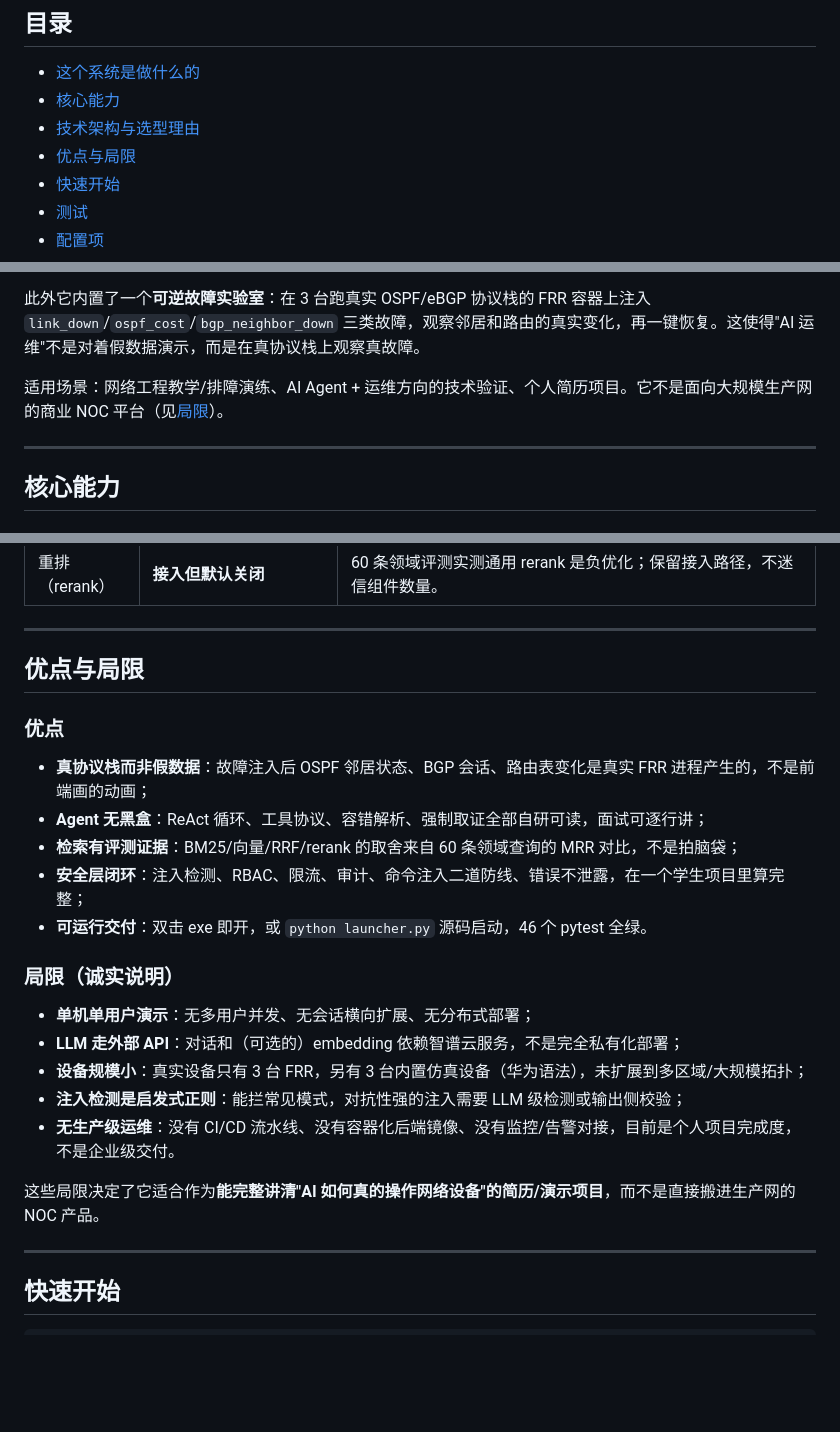
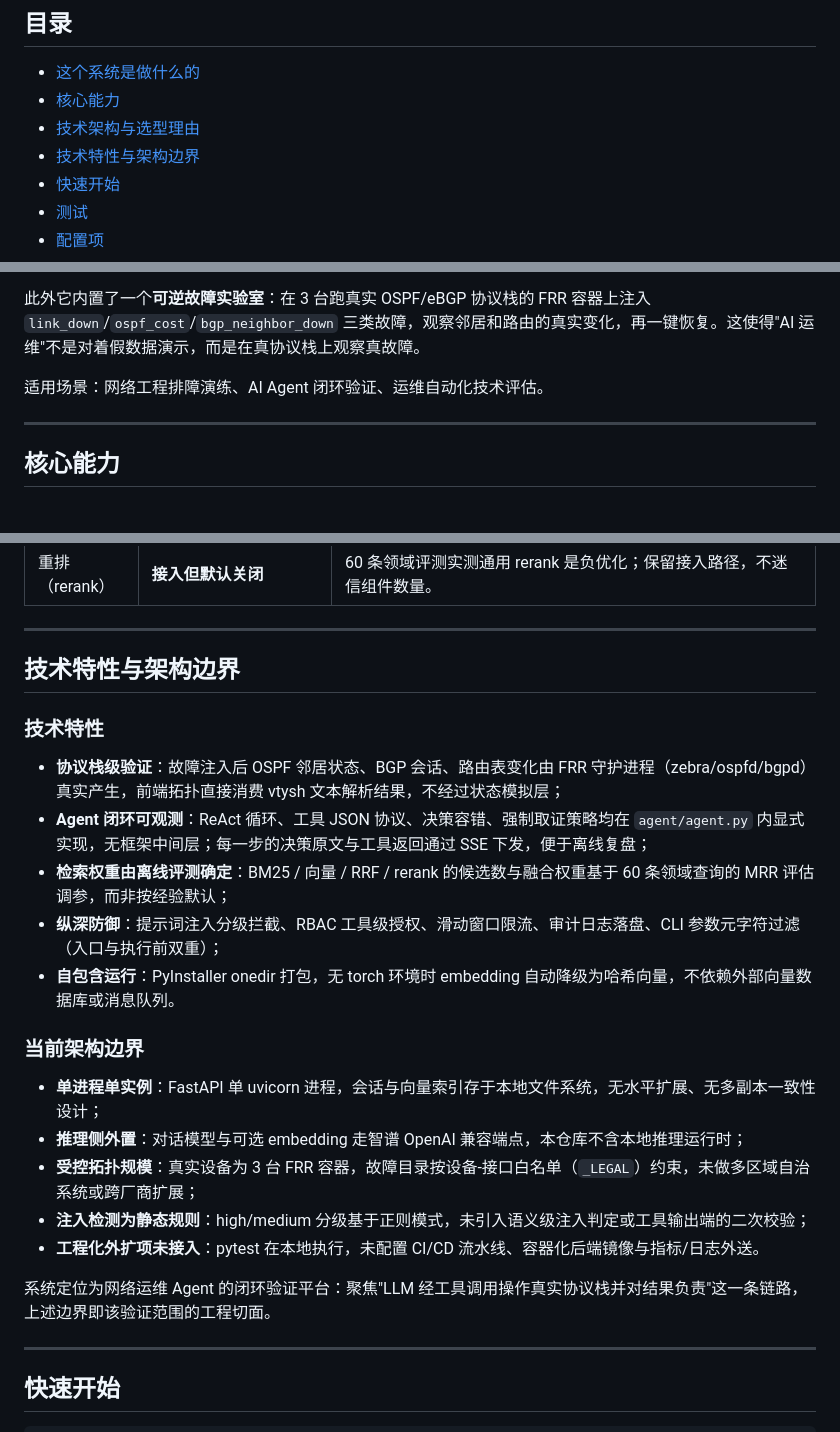
Before and after one commit to LJY20030728/netops-ai-assistant, a Markdown page: README.md, 3 parts joined by grey strips. Drawn GitHub-style; blank space fills up the shorter version.

Commit message:
docs: rewrite pros/cons as technical traits and architectural boundaries, remove self-evaluative phrasing

```diff
--- a/README.md
+++ b/README.md
@@ -16,7 +16,7 @@
 - [这个系统是做什么的](#这个系统是做什么的)
 - [核心能力](#核心能力)
 - [技术架构与选型理由](#技术架构与选型理由)
-- [优点与局限](#优点与局限)
+- [技术特性与架构边界](#技术特性与架构边界)
 - [快速开始](#快速开始)
 - [测试](#测试)
 - [配置项](#配置项)
@@ -38,7 +38,7 @@ NetOps AI Assistant 把这两件事接起来：
 
 此外它内置了一个**可逆故障实验室**：在 3 台跑真实 OSPF/eBGP 协议栈的 FRR 容器上注入 `link_down`/`ospf_cost`/`bgp_neighbor_down` 三类故障，观察邻居和路由的真实变化，再一键恢复。这使得"AI 运维"不是对着假数据演示，而是在真协议栈上观察真故障。
 
-适用场景：网络工程教学/排障演练、AI Agent + 运维方向的技术验证、个人简历项目。它不是面向大规模生产网的商业 NOC 平台（见[局限](#优点与局限)）。
+适用场景：网络工程排障演练、AI Agent 闭环验证、运维自动化技术评估。
 
 ---
 
@@ -148,25 +148,25 @@ NetOps AI Assistant 把这两件事接起来：
 
 ---
 
-## 优点与局限
+## 技术特性与架构边界
 
-### 优点
+### 技术特性
 
-- **真协议栈而非假数据**：故障注入后 OSPF 邻居状态、BGP 会话、路由表变化是真实 FRR 进程产生的，不是前端画的动画；
-- **Agent 无黑盒**：ReAct 循环、工具协议、容错解析、强制取证全部自研可读，面试可逐行讲；
-- **检索有评测证据**：BM25/向量/RRF/rerank 的取舍来自 60 条领域查询的 MRR 对比，不是拍脑袋；
-- **安全层闭环**：注入检测、RBAC、限流、审计、命令注入二道防线、错误不泄露，在一个学生项目里算完整；
-- **可运行交付**：双击 exe 即开，或 `python launcher.py` 源码启动，46 个 pytest 全绿。
+- **协议栈级验证**：故障注入后 OSPF 邻居状态、BGP 会话、路由表变化由 FRR 守护进程（zebra/ospfd/bgpd）真实产生，前端拓扑直接消费 vtysh 文本解析结果，不经过状态模拟层；
+- **Agent 闭环可观测**：ReAct 循环、工具 JSON 协议、决策容错、强制取证策略均在 `agent/agent.py` 内显式实现，无框架中间层；每一步的决策原文与工具返回通过 SSE 下发，便于离线复盘；
+- **检索权重由离线评测确定**：BM25 / 向量 / RRF / rerank 的候选数与融合权重基于 60 条领域查询的 MRR 评估调参，而非按经验默认；
+- **纵深防御**：提示词注入分级拦截、RBAC 工具级授权、滑动窗口限流、审计日志落盘、CLI 参数元字符过滤（入口与执行前双重）；
+- **自包含运行**：PyInstaller onedir 打包，无 torch 环境时 embedding 自动降级为哈希向量，不依赖外部向量数据库或消息队列。
 
-### 局限（诚实说明）
+### 当前架构边界
 
-- **单机单用户演示**：无多用户并发、无会话横向扩展、无分布式部署；
-- **LLM 走外部 API**：对话和（可选的）embedding 依赖智谱云服务，不是完全私有化部署；
-- **设备规模小**：真实设备只有 3 台 FRR，另有 3 台内置仿真设备（华为语法），未扩展到多区域/大规模拓扑；
-- **注入检测是启发式正则**：能拦常见模式，对抗性强的注入需要 LLM 级检测或输出侧校验；
-- **无生产级运维**：没有 CI/CD 流水线、没有容器化后端镜像、没有监控/告警对接，目前是个人项目完成度，不是企业级交付。
+- **单进程单实例**：FastAPI 单 uvicorn 进程，会话与向量索引存于本地文件系统，无水平扩展、无多副本一致性设计；
+- **推理侧外置**：对话模型与可选 embedding 走智谱 OpenAI 兼容端点，本仓库不含本地推理运行时；
+- **受控拓扑规模**：真实设备为 3 台 FRR 容器，故障目录按设备-接口白名单（`_LEGAL`）约束，未做多区域自治系统或跨厂商扩展；
+- **注入检测为静态规则**：high/medium 分级基于正则模式，未引入语义级注入判定或工具输出端的二次校验；
+- **工程化外扩项未接入**：pytest 在本地执行，未配置 CI/CD 流水线、容器化后端镜像与指标/日志外送。
 
-这些局限决定了它适合作为**能完整讲清"AI 如何真的操作网络设备"的简历/演示项目**，而不是直接搬进生产网的 NOC 产品。
+系统定位为网络运维 Agent 的闭环验证平台：聚焦"LLM 经工具调用操作真实协议栈并对结果负责"这一条链路，上述边界即该验证范围的工程切面。
 
 ---
 
```
Also changed, not shown: other parts of README.md (+2 -2 lines).
